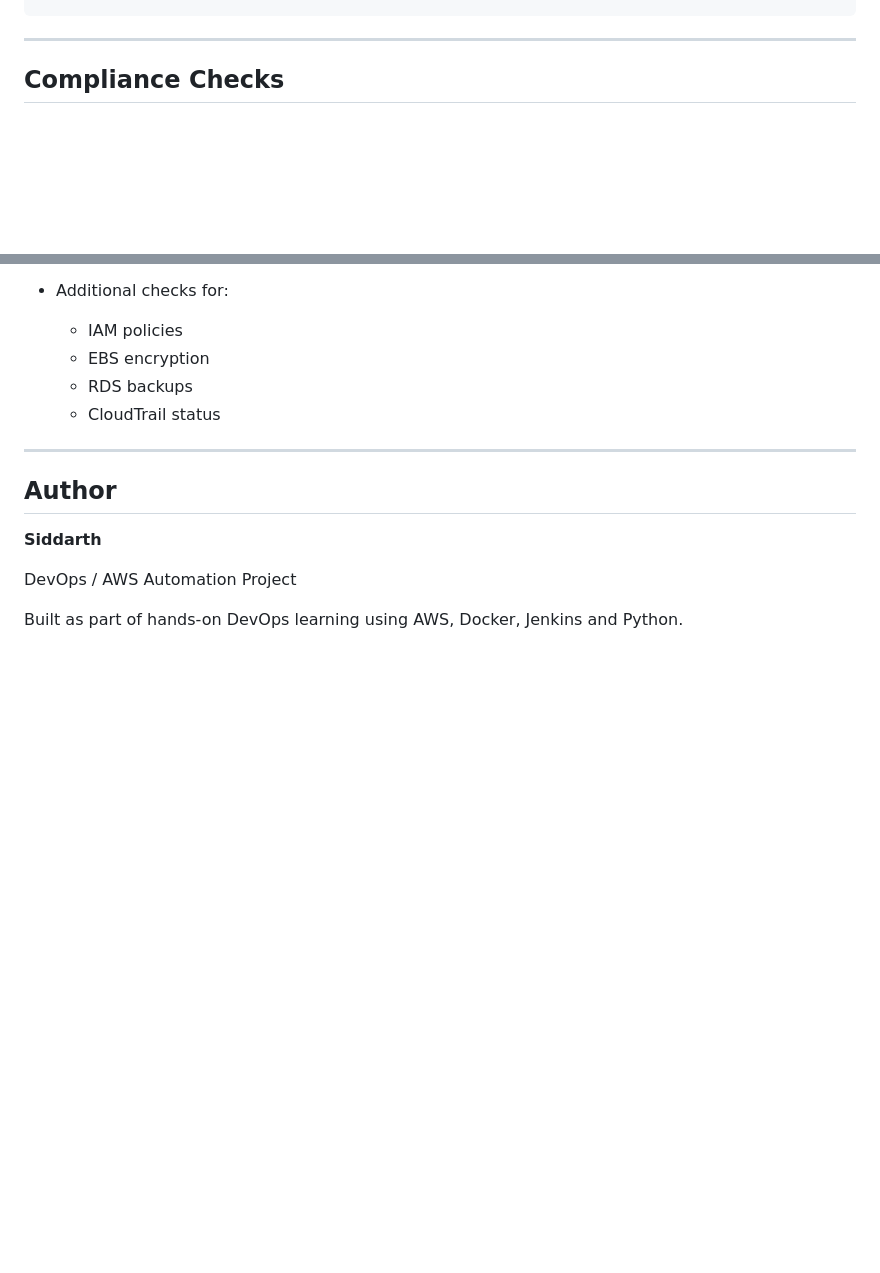
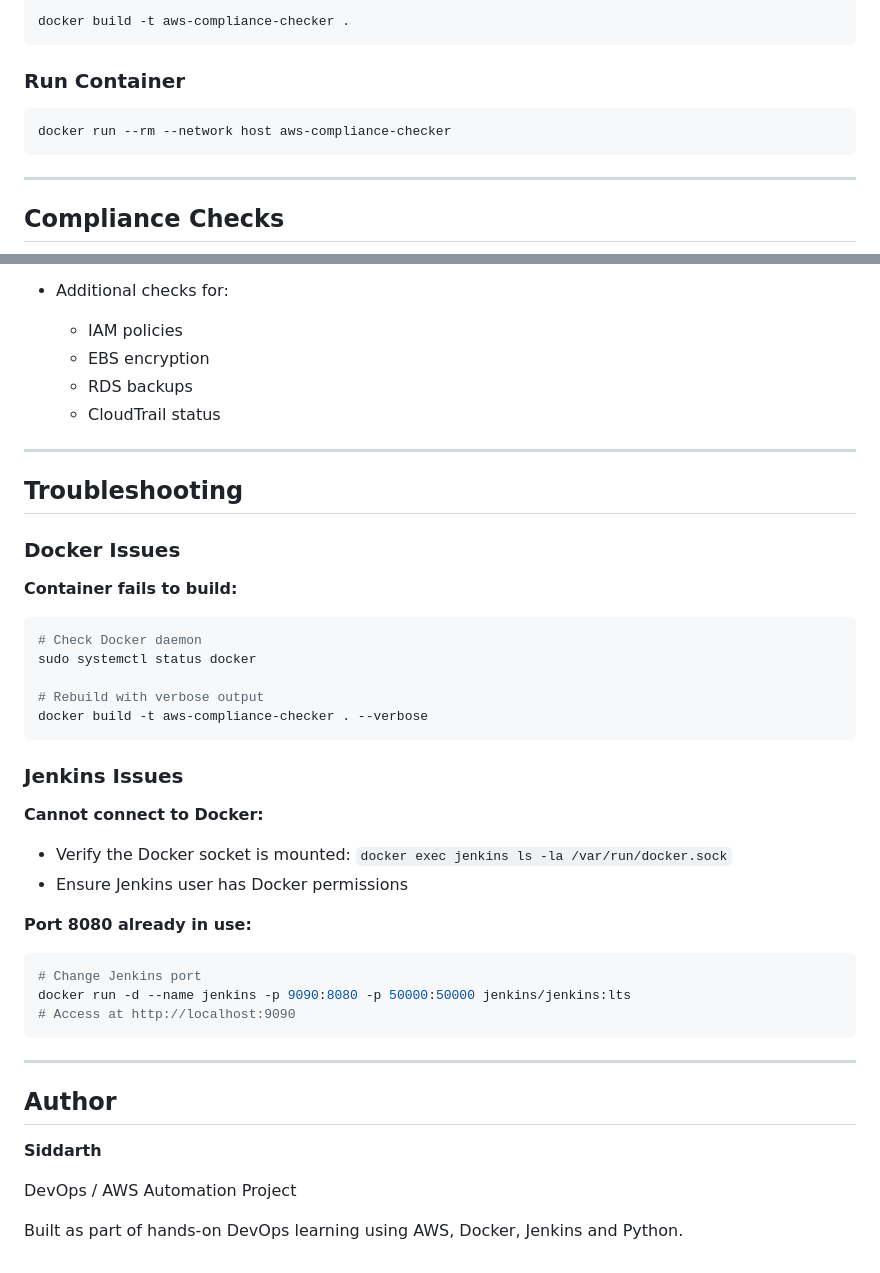
Before and after one commit to siddarth567/Aws-Resource-Compliance-Checker, a Markdown page: README.md, 2 parts joined by grey strips. GitHub-like rendering; blank space fills up the shorter version.

Commit message:
Add Docker installation and Jenkins Docker setup instructions to README.md

````diff
--- a/README.md
+++ b/README.md
@@ -41,3 +217,11 @@ aws-compliance-checker/
+```bash
+docker build -t aws-compliance-checker .
+```
+
+### Run Container
+
+```bash
+docker run --rm --network host aws-compliance-checker
 ```
 
 ---
@@ -189,6 +325,34 @@ launch-wizard-1 → SSH Open to World
 
 ---
 
+## Troubleshooting
+
+### Docker Issues
+
+**Container fails to build:**
+```bash
+# Check Docker daemon
+sudo systemctl status docker
+
+# Rebuild with verbose output
+docker build -t aws-compliance-checker . --verbose
+```
+
+### Jenkins Issues
+
+**Cannot connect to Docker:**
+- Verify the Docker socket is mounted: `docker exec jenkins ls -la /var/run/docker.sock`
+- Ensure Jenkins user has Docker permissions
+
+**Port 8080 already in use:**
+```bash
+# Change Jenkins port
+docker run -d --name jenkins -p 9090:8080 -p 50000:50000 jenkins/jenkins:lts
+# Access at http://localhost:9090
+```
+
+---
+
 ## Author
 
 **Siddarth**
````
Also changed, not shown: other parts of README.md (+184 -56 lines).
